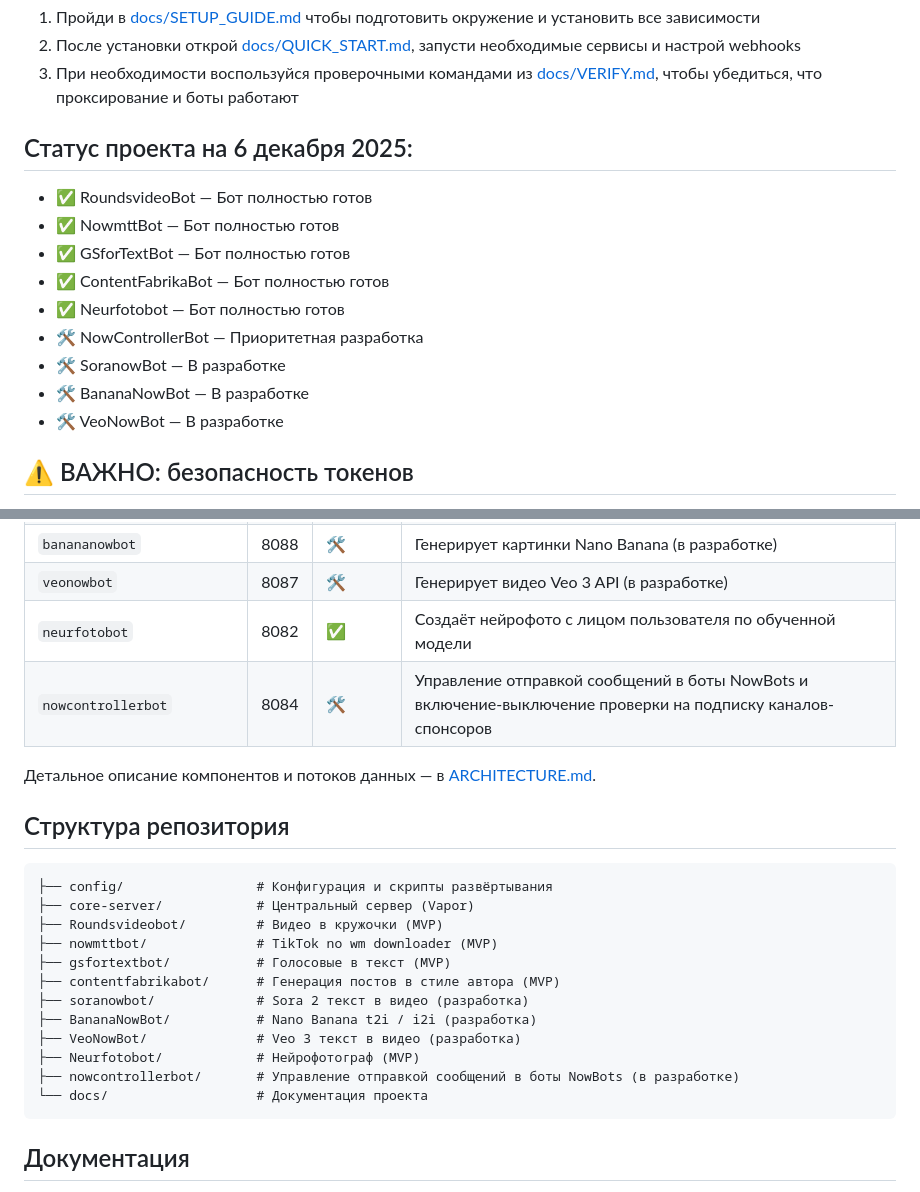
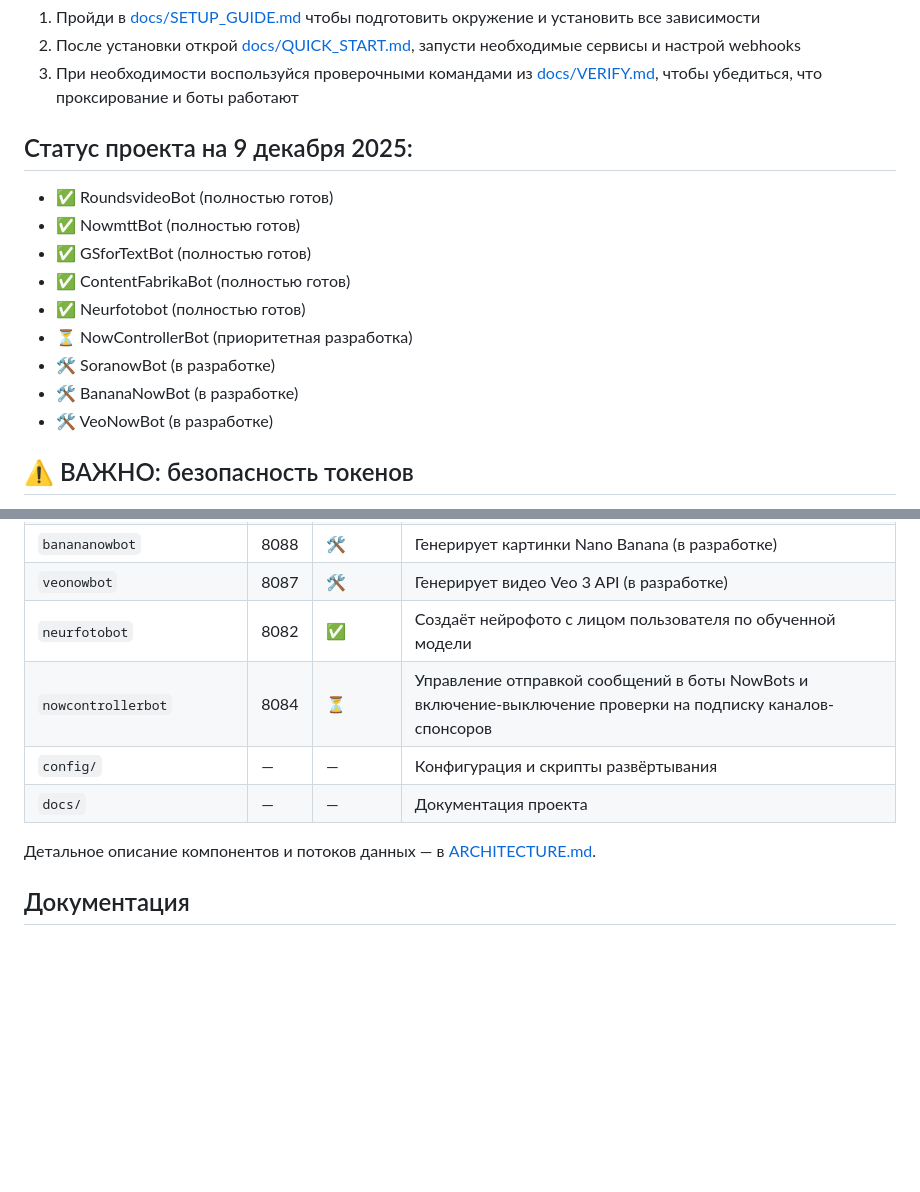
Before and after one commit to Dimaulta/Telegrambot, a Markdown page: README.md, 2 parts joined by grey strips. GitHub-like rendering; blank space fills up the shorter version.

Commit message:
[Fix] Обновил Readme

````diff
--- a/README.md
+++ b/README.md
@@ -11,17 +11,17 @@
 2. После установки открой [docs/QUICK_START.md](docs/QUICK_START.md), запусти необходимые сервисы и настрой webhooks
 3. При необходимости воспользуйся проверочными командами из [docs/VERIFY.md](docs/VERIFY.md), чтобы убедиться, что проксирование и боты работают
 
-## Статус проекта на 6 декабря 2025:
+## Статус проекта на 9 декабря 2025:
 
-- ✅ RoundsvideoBot — Бот полностью готов
-- ✅ NowmttBot — Бот полностью готов
-- ✅ GSforTextBot — Бот полностью готов
-- ✅ ContentFabrikaBot — Бот полностью готов
-- ✅ Neurfotobot — Бот полностью готов
-- 🛠️ NowControllerBot — Приоритетная разработка
-- 🛠️ SoranowBot — В разработке
-- 🛠️ BananaNowBot — В разработке
-- 🛠️ VeoNowBot — В разработке
+- ✅ RoundsvideoBot (полностью готов)
+- ✅ NowmttBot (полностью готов)
+- ✅ GSforTextBot (полностью готов)
+- ✅ ContentFabrikaBot (полностью готов)
+- ✅ Neurfotobot (полностью готов)
+- ⏳ NowControllerBot (приоритетная разработка)
+- 🛠️ SoranowBot (в разработке)
+- 🛠️ BananaNowBot (в разработке)
+- 🛠️ VeoNowBot (в разработке)
 
 
 ## ⚠️ ВАЖНО: безопасность токенов
@@ -43,26 +43,11 @@
 | `banananowbot` | 8088 | 🛠️ | Генерирует картинки Nano Banana (в разработке) |
 | `veonowbot` | 8087 | 🛠️ | Генерирует видео Veo 3 API (в разработке) |
 | `neurfotobot` | 8082 | ✅ | Создаёт нейрофото с лицом пользователя по обученной модели |
-| `nowcontrollerbot` | 8084 | 🛠️ | Управление отправкой сообщений в боты NowBots и включение-выключение проверки на подписку каналов-спонсоров |
+| `nowcontrollerbot` | 8084 | ⏳ | Управление отправкой сообщений в боты NowBots и включение-выключение проверки на подписку каналов-спонсоров |
+| `config/` | — | — | Конфигурация и скрипты развёртывания |
+| `docs/` | — | — | Документация проекта |
 
 Детальное описание компонентов и потоков данных — в [ARCHITECTURE.md](docs/ARCHITECTURE.md).
-
-## Структура репозитория
-
-```Telegrambot/
-├── config/                 # Конфигурация и скрипты развёртывания
-├── core-server/            # Центральный сервер (Vapor)
-├── Roundsvideobot/         # Видео в кружочки (MVP)
-├── nowmttbot/              # TikTok no wm downloader (MVP)
-├── gsfortextbot/           # Голосовые в текст (MVP)
-├── contentfabrikabot/      # Генерация постов в стиле автора (MVP)
-├── soranowbot/             # Sora 2 текст в видео (разработка)
-├── BananaNowBot/           # Nano Banana t2i / i2i (разработка)
-├── VeoNowBot/              # Veo 3 текст в видео (разработка)
-├── Neurfotobot/            # Нейрофотограф (MVP)
-├── nowcontrollerbot/       # Управление отправкой сообщений в боты NowBots (в разработке)
-└── docs/                   # Документация проекта
-```
 
 ## Документация
 
````
